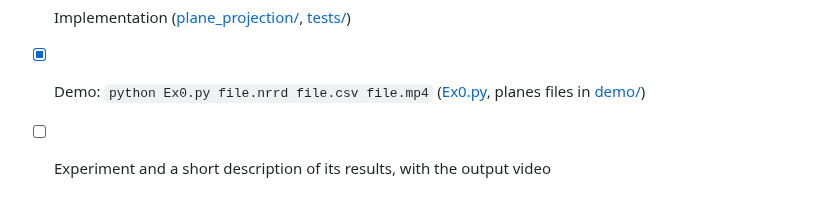
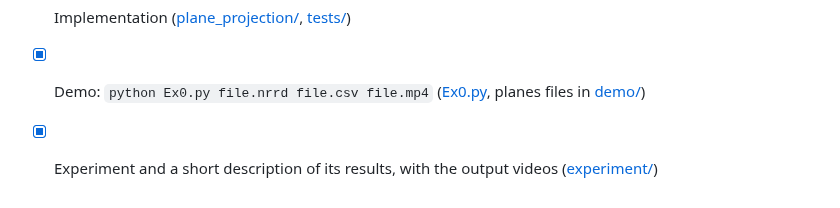
Before and after one commit to aviya1221/ASG1_OOP, a Markdown page: README.md, the part around the change. GitHub-like rendering.

```diff
--- a/README.md
+++ b/README.md
@@ -165,4 +165,4 @@ On the development laptop the benchmark gives about 300 frames per second, again
 - [x] Testing strategy, including the demo ([docs/TESTING.md](docs/TESTING.md))
 - [x] Implementation ([plane_projection/](plane_projection/), [tests/](tests/))
 - [x] Demo: `python Ex0.py file.nrrd file.csv file.mp4` ([Ex0.py](Ex0.py), planes files in [demo/](demo/))
-- [ ] Experiment and a short description of its results, with the output video
+- [x] Experiment and a short description of its results, with the output videos ([experiment/](experiment/README.md))
```
Also changed, not shown: docs/TESTING.md (+5 -3 lines).
